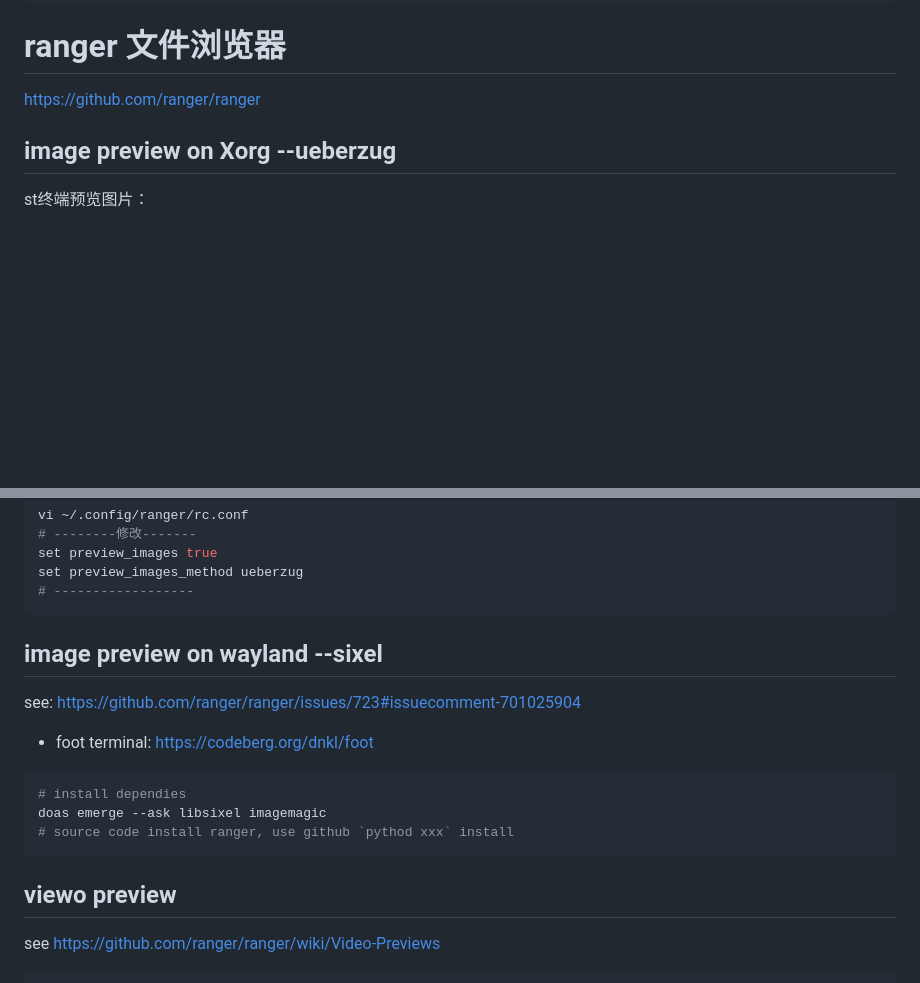
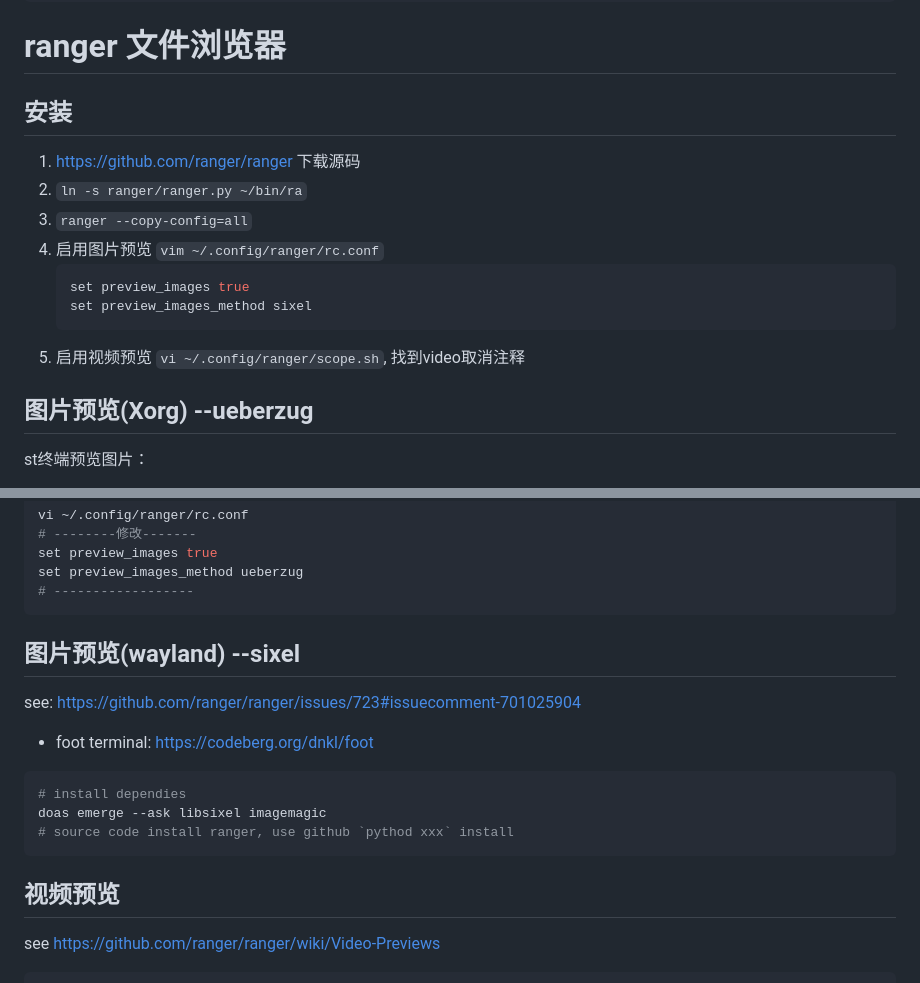
Before and after one commit to liuyaocool/note, a Markdown page: linux/linux_soft.md, 2 parts joined by grey strips. Rendered like a GitHub page; blank space fills up the shorter version.

Commit message:
linux soft

````diff
--- a/linux/linux_soft.md
+++ b/linux/linux_soft.md
@@ -96,9 +96,19 @@ vi ~/.zshrc
 
 # ranger 文件浏览器
 
-https://github.com/ranger/ranger
+## 安装
 
-## image preview on Xorg --ueberzug
+1. https://github.com/ranger/ranger 下载源码
+2. `ln -s ranger/ranger.py ~/bin/ra`
+3. `ranger --copy-config=all`
+4. 启用图片预览 `vim ~/.config/ranger/rc.conf`
+    ```conf
+    set preview_images true
+    set preview_images_method sixel
+    ```
+5. 启用视频预览 `vi ~/.config/ranger/scope.sh`, 找到video取消注释
+
+## 图片预览(Xorg) --ueberzug
 
 st终端预览图片：
 - https://github.com/seebye/ueberzug
@@ -120,7 +130,7 @@ set preview_images_method ueberzug
 # ------------------
 ```
 
-## image preview on wayland --sixel
+## 图片预览(wayland) --sixel
 
 see: https://github.com/ranger/ranger/issues/723#issuecomment-701025904
 
@@ -132,7 +142,7 @@ doas emerge --ask libsixel imagemagic
 # source code install ranger, use github `pythod xxx` install
 ```
 
-## viewo preview
+## 视频预览
 
 see https://github.com/ranger/ranger/wiki/Video-Previews
 
````
